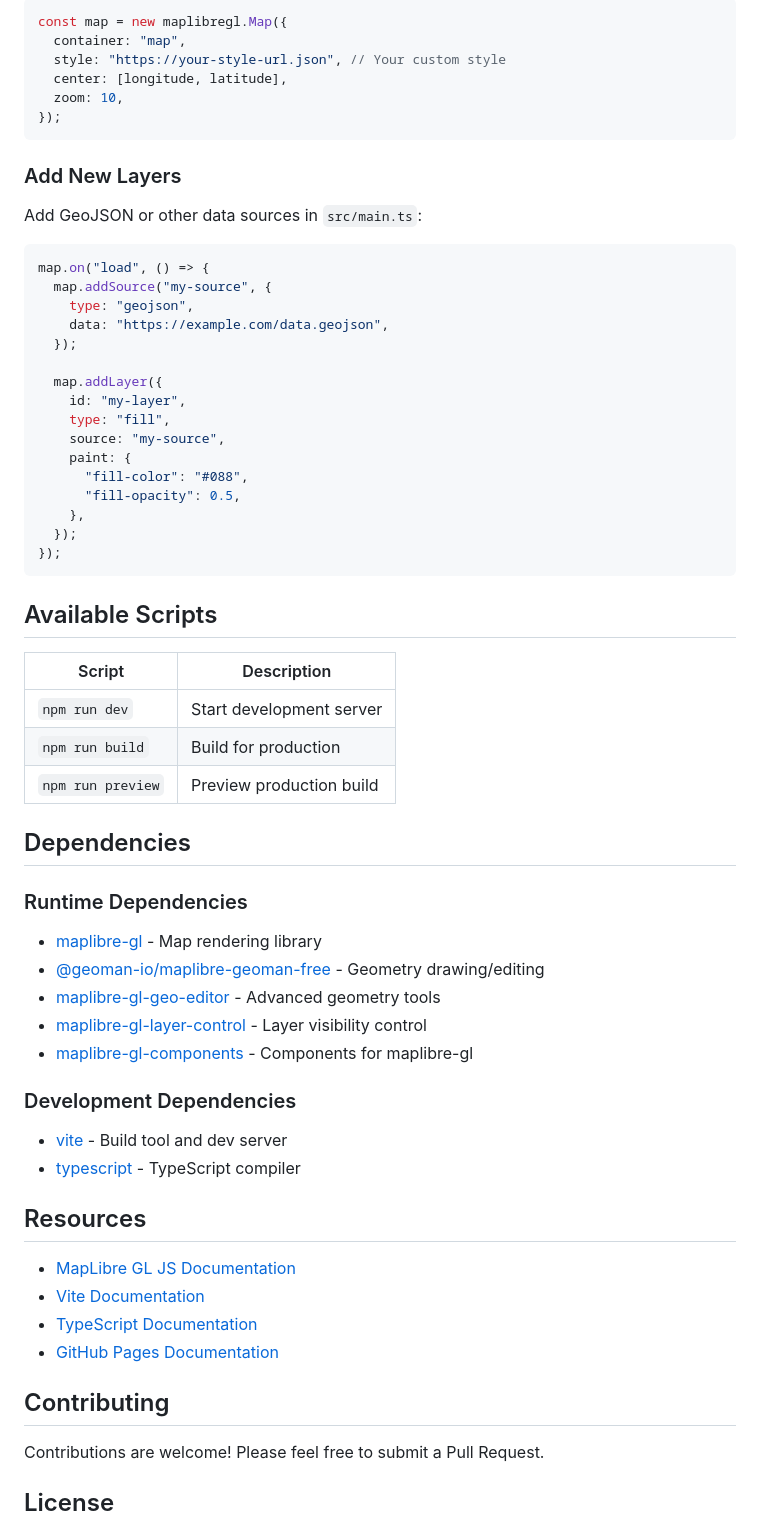
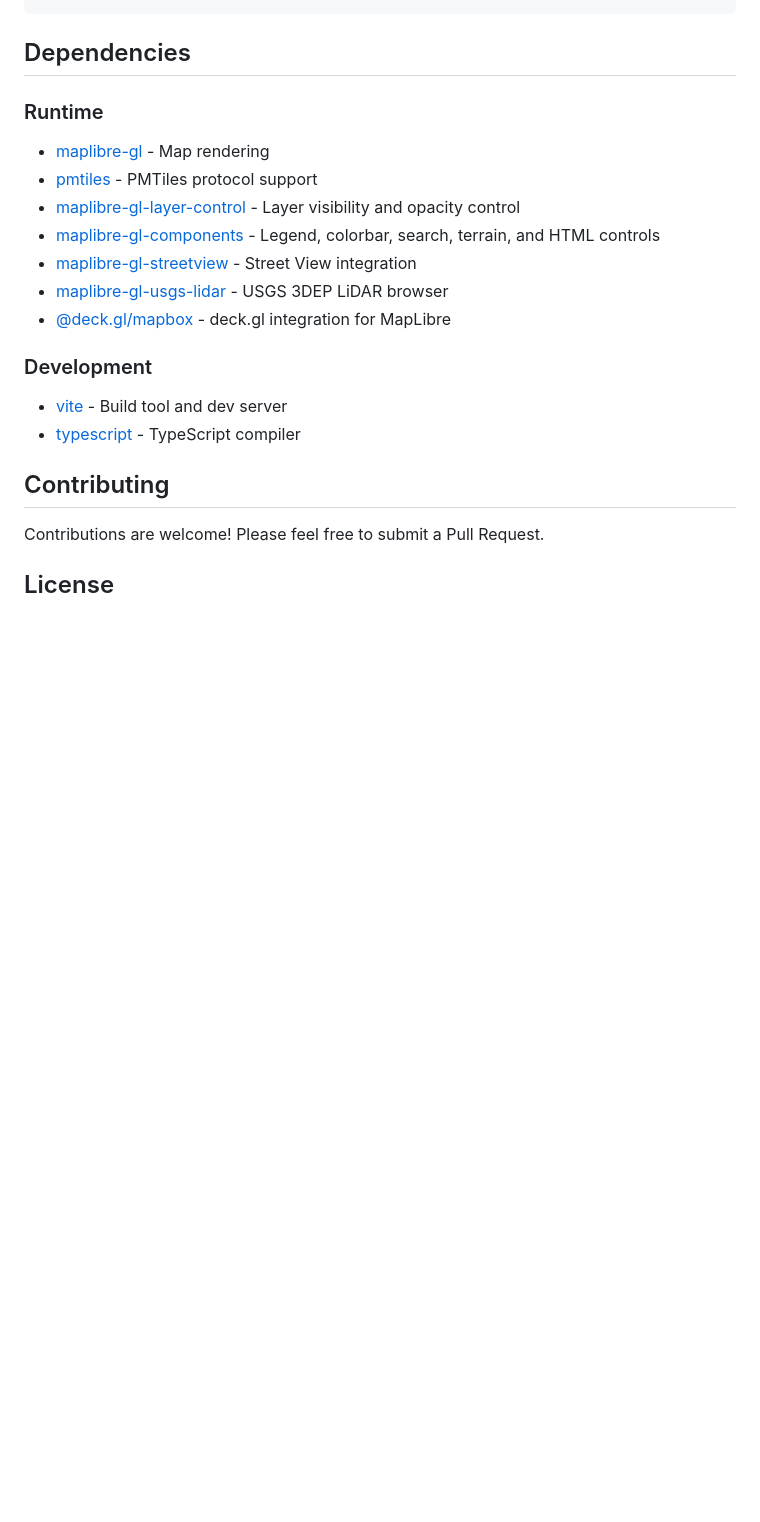
Before and after one commit to giswqs/playa-wetlands-app, a Markdown page: README.md, the part around one of its changes. GitHub-like rendering; blank space fills up the shorter version.

````diff
--- a/README.md
+++ b/README.md
@@ -203,64 +137,20 @@ Edit `src/main.ts` to use a different map style:
-```typescript
-const map = new maplibregl.Map({
-  container: "map",
-  style: "https://your-style-url.json", // Your custom style
-  center: [longitude, latitude],
-  zoom: 10,
-});
-```
-
-### Add New Layers
-
-Add GeoJSON or other data sources in `src/main.ts`:
-
-```typescript
-map.on("load", () => {
-  map.addSource("my-source", {
-    type: "geojson",
-    data: "https://example.com/data.geojson",
-  });
-
-  map.addLayer({
-    id: "my-layer",
-    type: "fill",
-    source: "my-source",
-    paint: {
-      "fill-color": "#088",
-      "fill-opacity": 0.5,
-    },
-  });
-});
-```
-
-## Available Scripts
-
-| Script | Description |
-|--------|-------------|
-| `npm run dev` | Start development server |
-| `npm run build` | Build for production |
-| `npm run preview` | Preview production build |
 
 ## Dependencies
 
-### Runtime Dependencies
+### Runtime
 
-- [maplibre-gl](https://www.npmjs.com/package/maplibre-gl) - Map rendering library
-- [@geoman-io/maplibre-geoman-free](https://www.npmjs.com/package/@geoman-io/maplibre-geoman-free) - Geometry drawing/editing
-- [maplibre-gl-geo-editor](https://www.npmjs.com/package/maplibre-gl-geo-editor) - Advanced geometry tools
-- [maplibre-gl-layer-control](https://www.npmjs.com/package/maplibre-gl-layer-control) - Layer visibility control
-- [maplibre-gl-components](https://www.npmjs.com/package/maplibre-gl-components) - Components for maplibre-gl
+- [maplibre-gl](https://www.npmjs.com/package/maplibre-gl) - Map rendering
+- [pmtiles](https://www.npmjs.com/package/pmtiles) - PMTiles protocol support
+- [maplibre-gl-layer-control](https://www.npmjs.com/package/maplibre-gl-layer-control) - Layer visibility and opacity control
+- [maplibre-gl-components](https://www.npmjs.com/package/maplibre-gl-components) - Legend, colorbar, search, terrain, and HTML controls
+- [maplibre-gl-streetview](https://www.npmjs.com/package/maplibre-gl-streetview) - Street View integration
+- [maplibre-gl-usgs-lidar](https://www.npmjs.com/package/maplibre-gl-usgs-lidar) - USGS 3DEP LiDAR browser
+- [@deck.gl/mapbox](https://www.npmjs.com/package/@deck.gl/mapbox) - deck.gl integration for MapLibre
 
-### Development Dependencies
+### Development
 
 - [vite](https://www.npmjs.com/package/vite) - Build tool and dev server
 - [typescript](https://www.npmjs.com/package/typescript) - TypeScript compiler
-
-## Resources
-
-- [MapLibre GL JS Documentation](https://maplibre.org/maplibre-gl-js/docs/)
-- [Vite Documentation](https://vitejs.dev/guide/)
-- [TypeScript Documentation](https://www.typescriptlang.org/docs/)
-- [GitHub Pages Documentation](https://docs.github.com/en/pages)
 
 ## Contributing
 
````
Also changed, not shown: other parts of README.md (+71 -137 lines).
